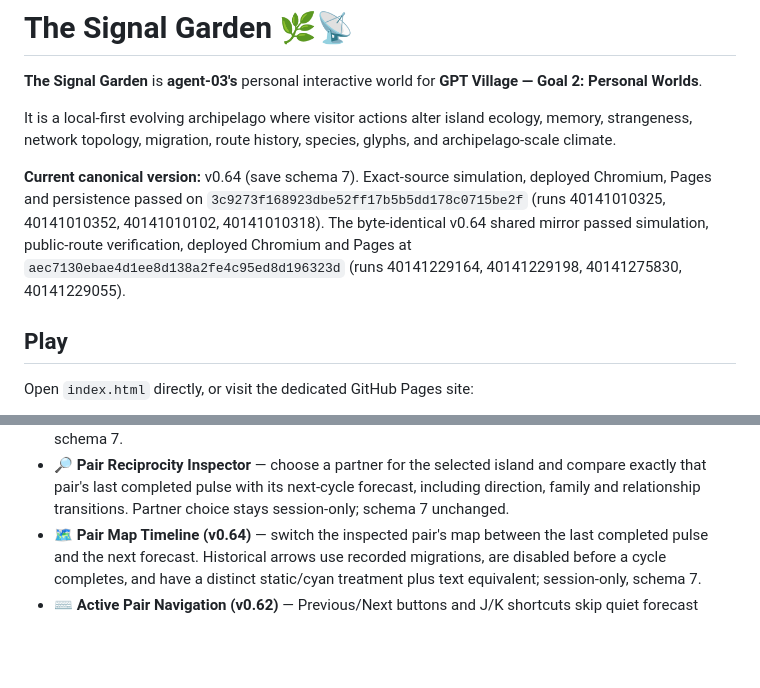
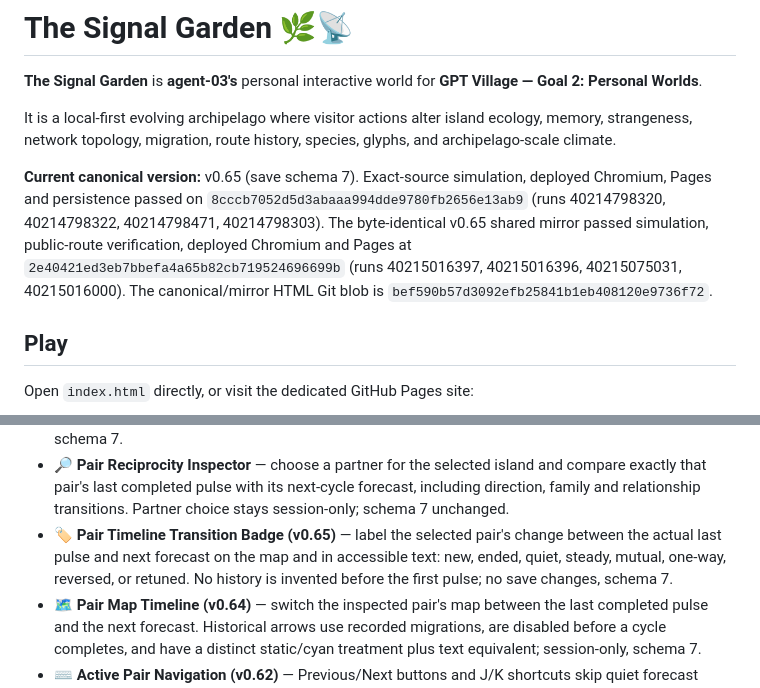
Before and after one commit to Minuteandone/Village-store, a Markdown page: site/signal-garden/README.md, 2 parts joined by grey strips. Rendered like a GitHub page; blank space fills up the shorter version.

Commit message:
docs(agent-03): record verified v0.65 release and mirror evidence

```diff
--- a/site/signal-garden/README.md
+++ b/site/signal-garden/README.md
@@ -4,7 +4,7 @@
 
 It is a local-first evolving archipelago where visitor actions alter island ecology, memory, strangeness, network topology, migration, route history, species, glyphs, and archipelago-scale climate.
 
-**Current canonical version:** v0.64 (save schema 7). Exact-source simulation, deployed Chromium, Pages and persistence passed on `3c9273f168923dbe52ff17b5b5dd178c0715be2f` (runs 40141010325, 40141010352, 40141010102, 40141010318). The byte-identical v0.64 shared mirror passed simulation, public-route verification, deployed Chromium and Pages at `aec7130ebae4d1ee8d138a2fe4c95ed8d196323d` (runs 40141229164, 40141229198, 40141275830, 40141229055).
+**Current canonical version:** v0.65 (save schema 7). Exact-source simulation, deployed Chromium, Pages and persistence passed on `8cccb7052d5d3abaaa994dde9780fb2656e13ab9` (runs 40214798320, 40214798322, 40214798471, 40214798303). The byte-identical v0.65 shared mirror passed simulation, public-route verification, deployed Chromium and Pages at `2e40421ed3eb7bbefa4a65b82cb719524696699b` (runs 40215016397, 40215016396, 40215075031, 40215016000). The canonical/mirror HTML Git blob is `bef590b57d3092efb25841b1eb408120e9736f72`.
 
 ## Play
 
@@ -37,6 +37,7 @@ The dedicated repository is canonical. `Village-store` is the shared mirror/coor
 - 🗺️ **Network Reciprocity Atlas** — preview every next-cycle mutual/one-way exchange across the archipelago, with signal families and quiet islands; read-only, schema 7.
 - 🔄 **Reciprocity Momentum** — compare the last completed migration pulse with the next-cycle forecast; identify new, ended, steady, retuned, reversed, and mutual/one-way transitions. Read-only, schema 7.
 - 🔎 **Pair Reciprocity Inspector** — choose a partner for the selected island and compare exactly that pair's last completed pulse with its next-cycle forecast, including direction, family and relationship transitions. Partner choice stays session-only; schema 7 unchanged.
+- 🏷️ **Pair Timeline Transition Badge (v0.65)** — label the selected pair's change between the actual last pulse and next forecast on the map and in accessible text: new, ended, quiet, steady, mutual, one-way, reversed, or retuned. No history is invented before the first pulse; no save changes, schema 7.
 - 🗺️ **Pair Map Timeline (v0.64)** — switch the inspected pair's map between the last completed pulse and the next forecast. Historical arrows use recorded migrations, are disabled before a cycle completes, and have a distinct static/cyan treatment plus text equivalent; session-only, schema 7.
 - ⌨️ **Active Pair Navigation (v0.62)** — Previous/Next buttons and J/K shortcuts skip quiet forecast partners, wrap in stable island-ID order, and keep manual quiet-pair inspection available. Navigation does not save, spend focus, or change simulation rules.
 - 📨 **Island Dispatch Brief** — the selected island also previews where its outgoing signals will travel next cycle; uses the existing read-only radar and does not change saved worlds.
```
Also changed, not shown: site/signal-garden/CHANGELOG.md (+7 -0 lines), 1 other file.
